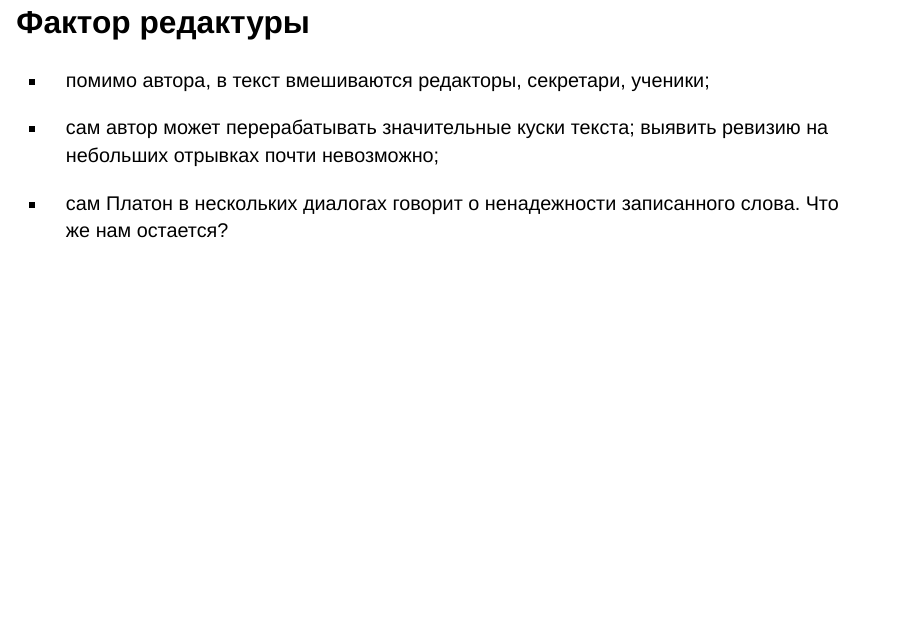
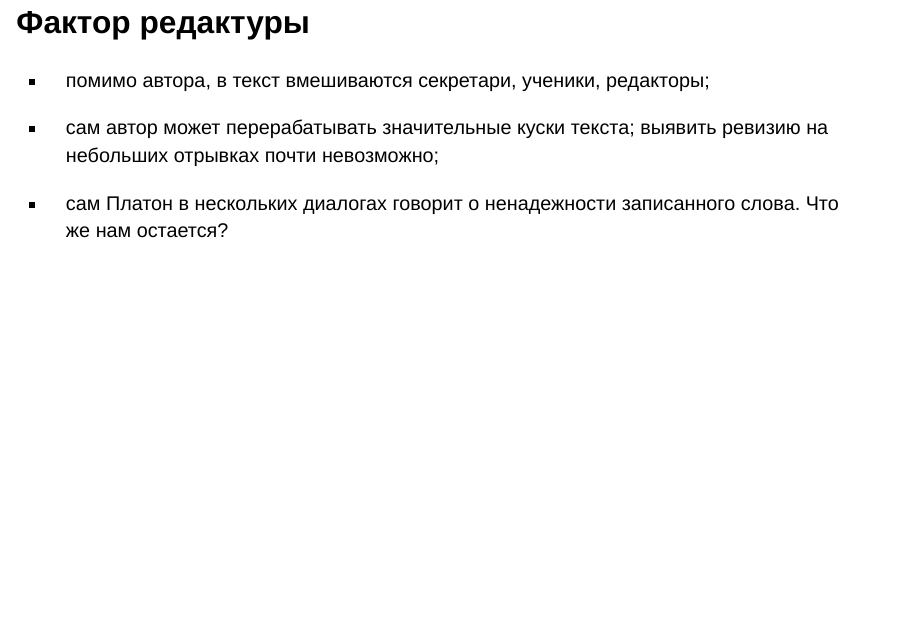
Before and after one commit to locusclassicus/2025_young_philologists, a Quarto document (index.qmd): page 21 of 29. Rendered offline with R 4.5, knitr and Pandoc in place of Quarto, with nearby package versions; drawn as Slidy slides in place of the format the file asks for; some code elsewhere in the file could not run offline.

Commit message:
word order

```diff
--- a/index.qmd
+++ b/index.qmd
@@ -221,7 +221,7 @@ check_question(
 
 ## Фактор редактуры
 
-- помимо автора, в текст вмешиваются редакторы, секретари, ученики;
+- помимо автора, в текст вмешиваются секретари, ученики, редакторы;
 
 - сам автор может перерабатывать значительные куски текста; выявить ревизию на небольших отрывках почти невозможно;
 
```
Also changed, not shown: index.html.
